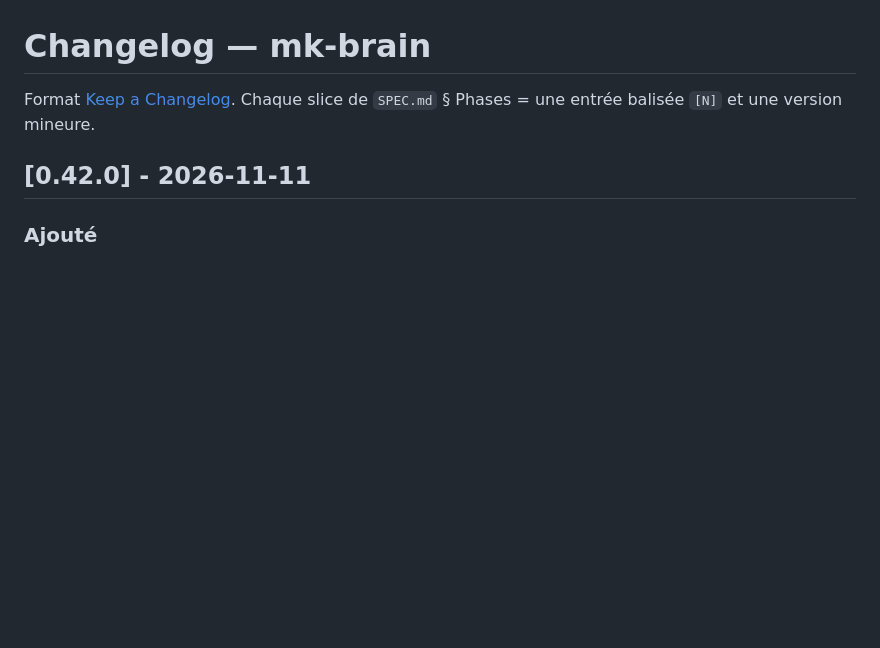
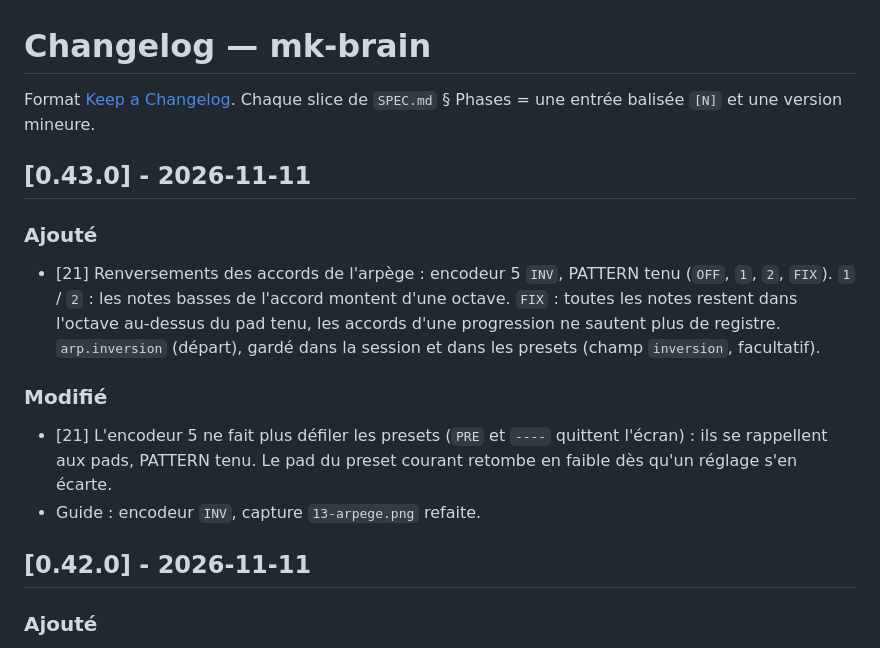
Before and after one commit to oalam/musiclib, a Markdown page: mk-brain/CHANGELOG.md, the part around the change. GitHub-like rendering; blank space fills up the shorter version.

```diff
--- a/mk-brain/CHANGELOG.md
+++ b/mk-brain/CHANGELOG.md
@@ -2,6 +2,24 @@
 
 Format [Keep a Changelog](https://keepachangelog.com/fr/1.1.0/). Chaque slice
 de `SPEC.md` § Phases = une entrée balisée `[N]` et une version mineure.
+
+## [0.43.0] - 2026-11-11
+
+### Ajouté
+
+- [21] Renversements des accords de l'arpège : encodeur 5 `INV`, PATTERN
+  tenu (`OFF`, `1`, `2`, `FIX`). `1` / `2` : les notes basses de l'accord
+  montent d'une octave. `FIX` : toutes les notes restent dans l'octave
+  au-dessus du pad tenu, les accords d'une progression ne sautent plus de
+  registre. `arp.inversion` (départ), gardé dans la session et dans les
+  presets (champ `inversion`, facultatif).
+
+### Modifié
+
+- [21] L'encodeur 5 ne fait plus défiler les presets (`PRE` et `----`
+  quittent l'écran) : ils se rappellent aux pads, PATTERN tenu. Le pad du
+  preset courant retombe en faible dès qu'un réglage s'en écarte.
+- Guide : encodeur `INV`, capture `13-arpege.png` refaite.
 
 ## [0.42.0] - 2026-11-11
 
```
Also changed, not shown: mk-brain/SPEC.md (+44 -0 lines), mk-brain/docs/GUIDE.md (+11 -10 lines), mk-brain/docs/img/13-arpege.png, 11 other files.
